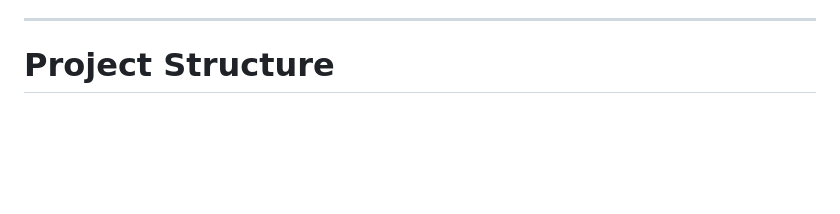
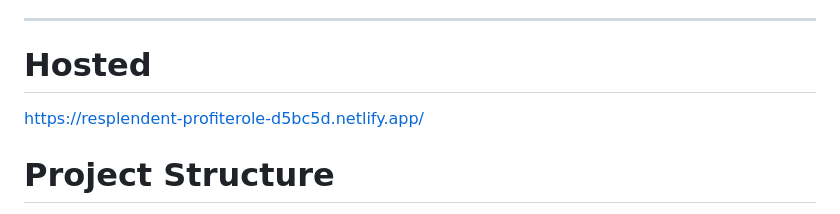
Before and after one commit to nellyiya/MamaSafe-App, a Markdown page: README.md, the part around the change. GitHub-like rendering; blank space fills up the shorter version.

```diff
--- a/README.md
+++ b/README.md
@@ -26,7 +26,8 @@ The video demonstrates:
 * Testing with different maternal health data values
 
 ---
-
+# Hosted
+https://resplendent-profiterole-d5bc5d.netlify.app/
 # Project Structure
 
 MamaSafe-App
```
